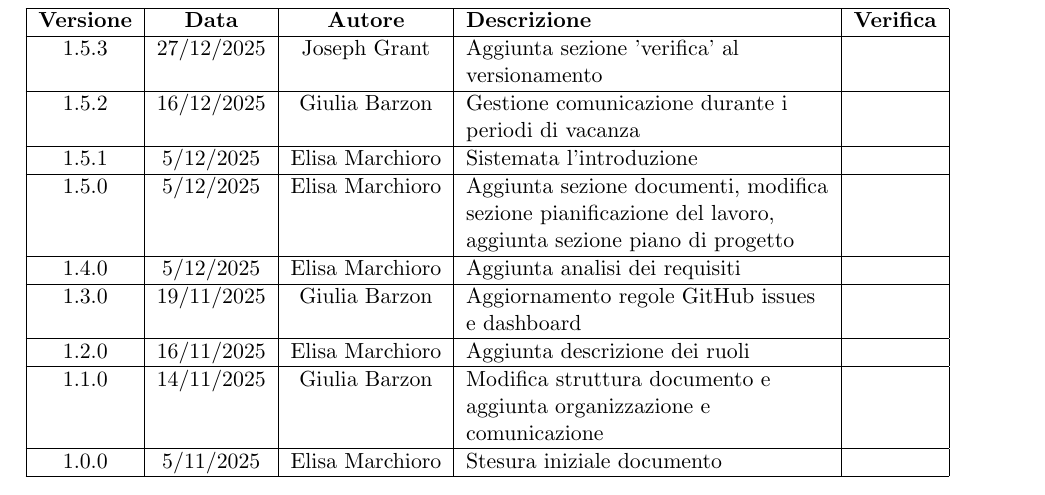
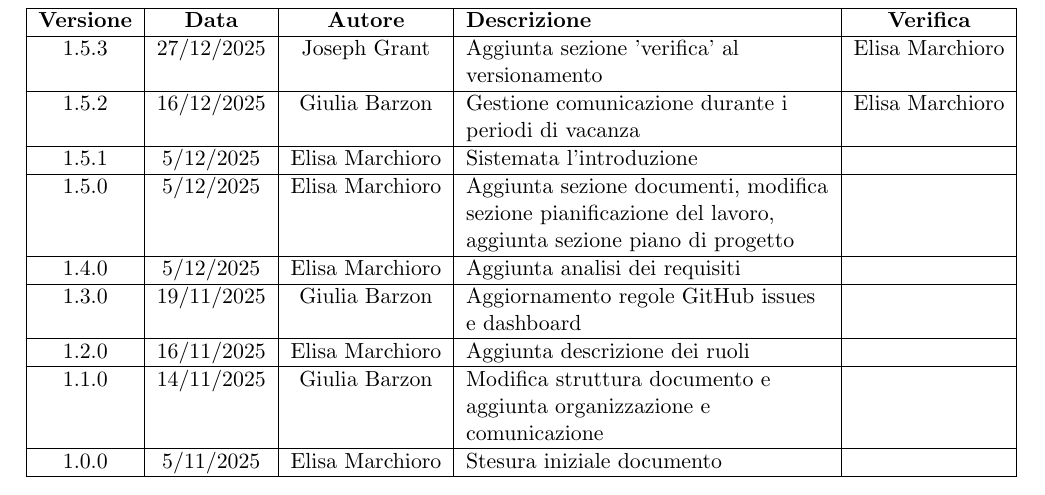
Before and after one commit to ByteMe25/ByteMe, a LaTeX document (src/Documenti_interni/Norme_di_Progetto.tex): part of page 2 of 17, cut so that both start at the same text. Compiled offline with pdfLaTeX.

Commit message:
Update Norme_di_Progetto.tex

```diff
--- a/src/Documenti_interni/Norme_di_Progetto.tex
+++ b/src/Documenti_interni/Norme_di_Progetto.tex
@@ -97,8 +97,8 @@
         \hline
         \textbf{Versione} & \textbf{Data} & \textbf{Autore} & \textbf{Descrizione} & \textbf{Verifica} \\
         \hline
-        1.5.3 & 27/12/2025 & Joseph Grant & Aggiunta sezione 'verifica' al versionamento & \\ \hline
-        1.5.2 & 16/12/2025 & Giulia Barzon & Gestione comunicazione durante i periodi di vacanza & \\
+        1.5.3 & 27/12/2025 & Joseph Grant & Aggiunta sezione 'verifica' al versionamento & Elisa Marchioro\\ \hline
+        1.5.2 & 16/12/2025 & Giulia Barzon & Gestione comunicazione durante i periodi di vacanza & Elisa Marchioro\\
         \hline
         1.5.1 & 5/12/2025 & Elisa Marchioro & Sistemata l'introduzione & \\
         \hline
```
